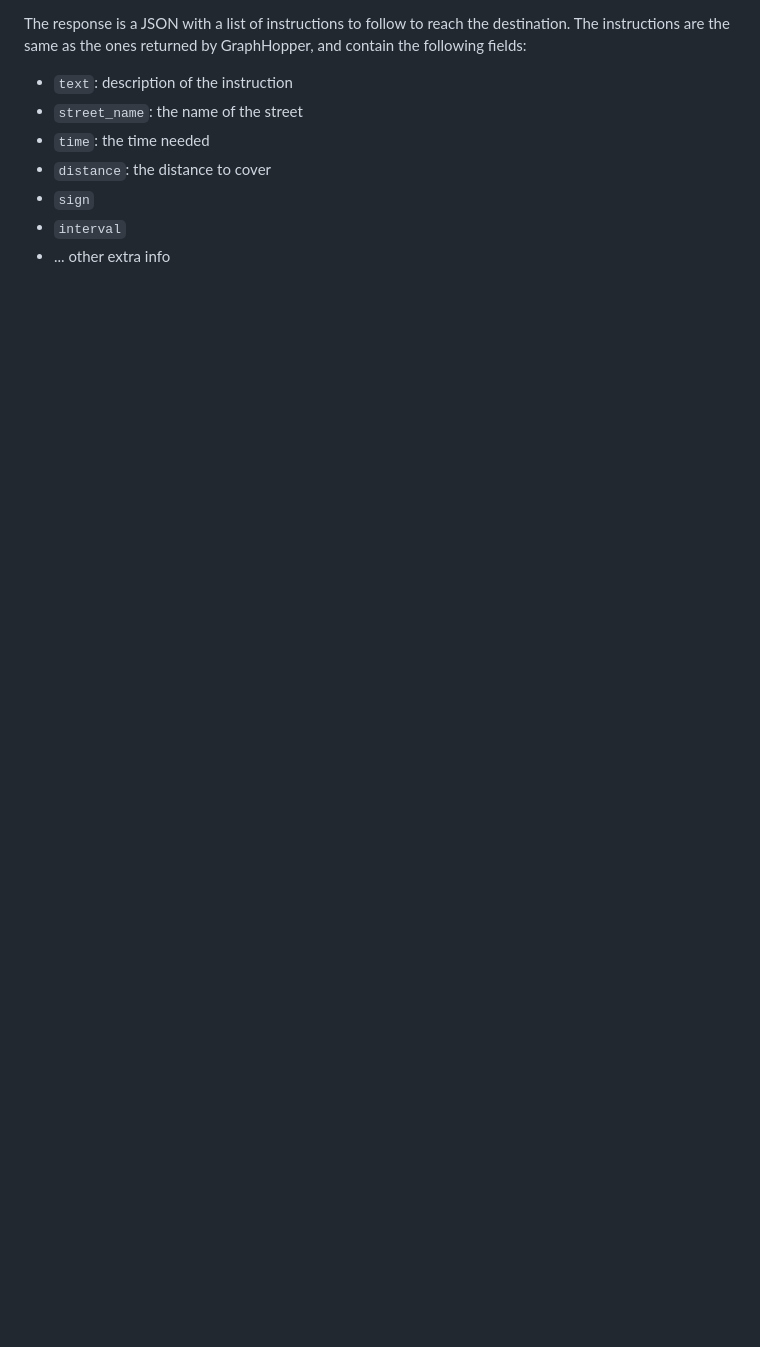
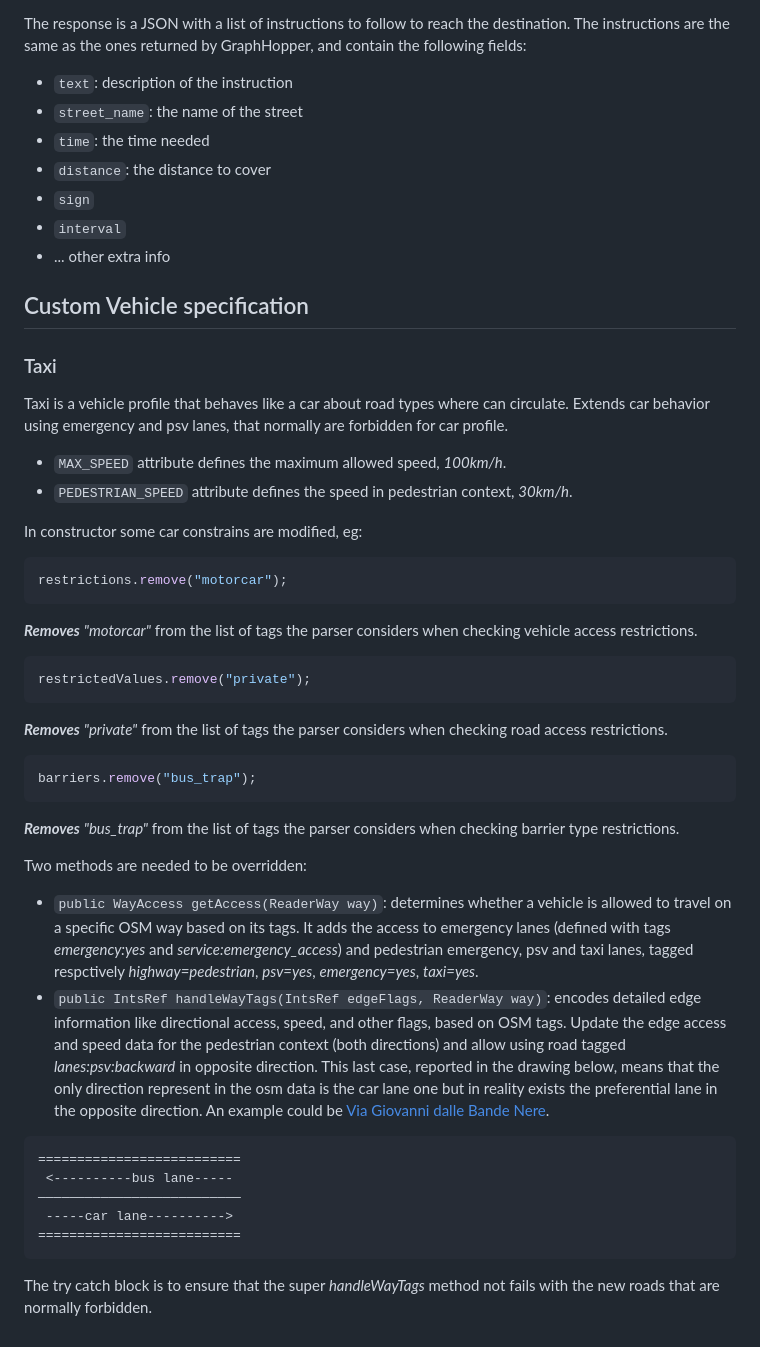
Before and after one commit to disit/whatif-router, a Markdown page: README.md, the part around one of its changes. Rendered like a GitHub page; blank space fills up the shorter version.

````diff
--- a/README.md
+++ b/README.md
@@ -84,3 +105,38 @@ The instructions are the same as the ones returned by GraphHopper, and contain t
 - `sign`
 - `interval`
 - ... other extra info
+
+## Custom Vehicle specification
+
+### Taxi
+Taxi is a vehicle profile that behaves like a car about road types where can circulate. Extends car behavior using emergency and psv lanes, that normally are forbidden for car profile.
+- `MAX_SPEED` attribute defines the maximum allowed speed, *100km/h*.
+- `PEDESTRIAN_SPEED` attribute defines the speed in pedestrian context, *30km/h*.
+
+In constructor some car constrains are modified, eg:
+```java
+restrictions.remove("motorcar");
+```
+***Removes*** *"motorcar"* from the list of tags the parser considers when checking vehicle access restrictions.
+```java
+restrictedValues.remove("private");
+```
+***Removes*** *"private"* from the list of tags the parser considers when checking road access restrictions.
+```java
+barriers.remove("bus_trap");
+```
+***Removes*** *"bus_trap"* from the list of tags the parser considers when checking barrier type restrictions.
+
+Two methods are needed to be overridden:
+- `public WayAccess getAccess(ReaderWay way)`: determines whether a vehicle is allowed to travel on a specific OSM way based on its tags. It adds the access to emergency lanes (defined with tags *emergency:yes* and *service:emergency_access*) and pedestrian emergency, psv and taxi lanes, tagged respctively *highway=pedestrian*, *psv=yes*, *emergency=yes*, *taxi=yes*.
+- `public IntsRef handleWayTags(IntsRef edgeFlags, ReaderWay way)`: encodes detailed edge information like directional access, speed, and other flags, based on OSM tags. Update the edge access and speed data for the pedestrian context (both directions) and allow using road tagged *lanes:psv:backward* in opposite direction.
+This last case, reported in the drawing below, means that the only direction represent in the osm data is the car lane one but in reality exists the preferential lane in the opposite direction.
+An example could be [Via Giovanni dalle Bande Nere](https://www.openstreetmap.org/way/172556868).
+```text
+==========================
+ <----------bus lane-----
+——————————————————————————
+ -----car lane---------->
+==========================
+```
+The try catch block is to ensure that the super *handleWayTags* method not fails with the new roads that are normally forbidden.
````
Also changed, not shown: other parts of README.md (+49 -28 lines), vehicle_diagram.png (added), 8 other files.
